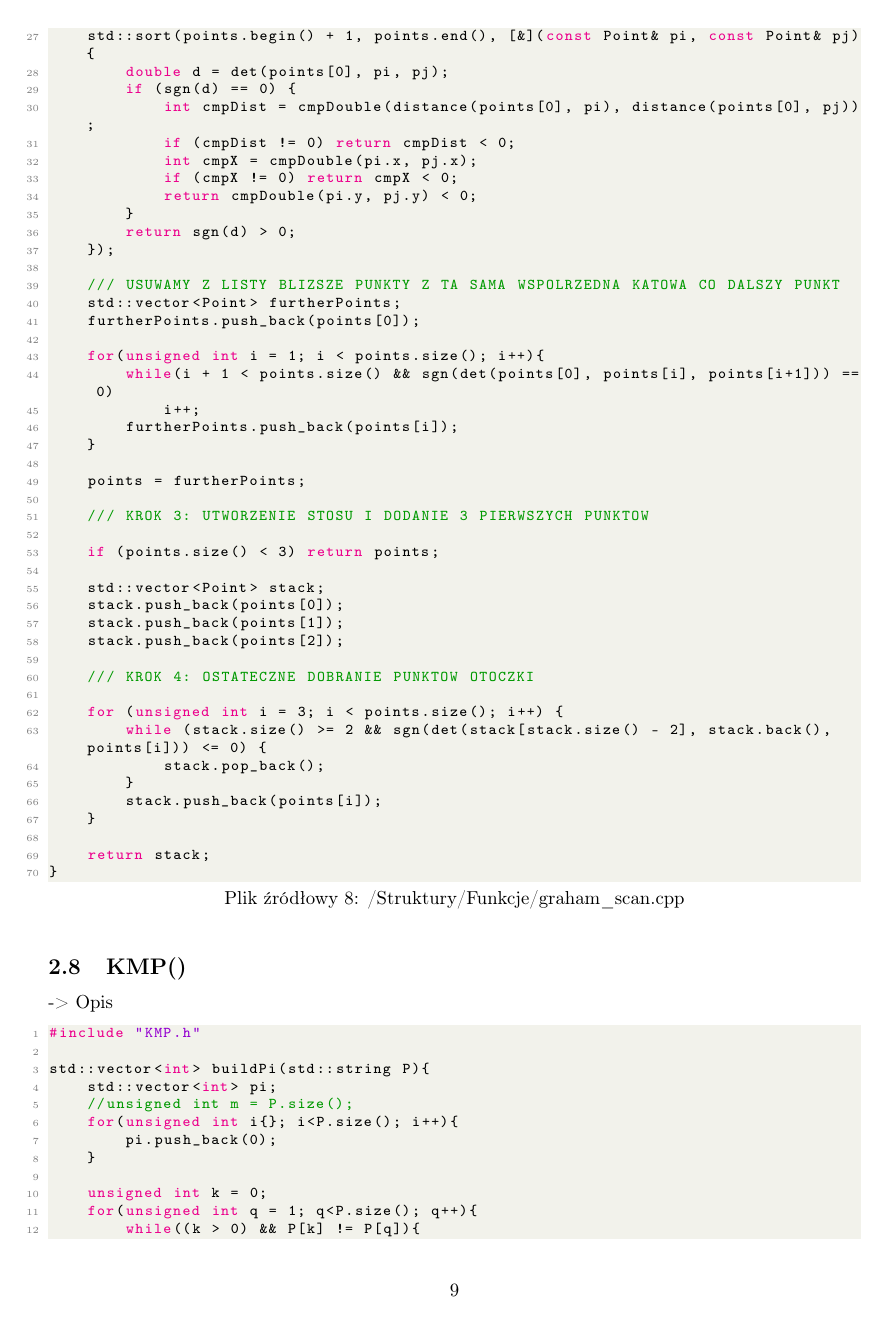
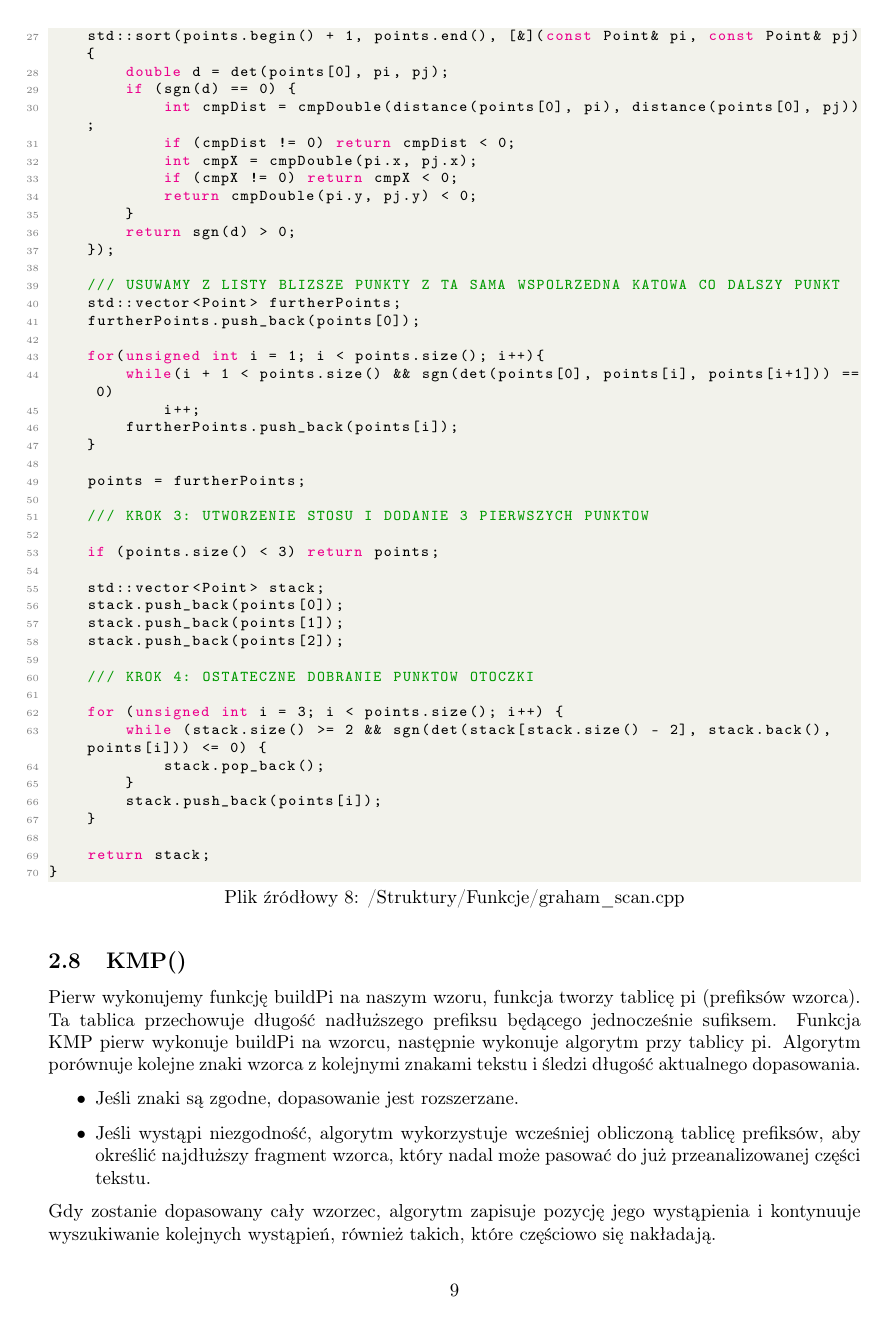
Before and after one commit to kaman33/ASD_II_Projekt, a LaTeX document (Dokumentacja/dokumentacja.tex): page 9 of 55. The pictures show the PDF file Dokumentacja/dokumentacja.pdf that the author committed with the source.

Commit message:
dokumentacja kmp

```diff
--- a/Dokumentacja/dokumentacja.tex
+++ b/Dokumentacja/dokumentacja.tex
@@ -130,7 +130,12 @@ Funkcja implementuje algorytm Grahama do wyznaczenia otoczki wypukłej \\ Pierw
 \lstinputlisting[language=C++, caption={/Struktury/Funkcje/graham\_scan.cpp}]{../Struktury/Funkcje/graham_scan.cpp}
 
 \subsection{KMP()}
--> Opis
+Pierw wykonujemy funkcję buildPi na naszym wzoru, funkcja tworzy tablicę pi (prefiksów wzorca). Ta tablica przechowuje długość nadłuższego prefiksu będącego jednocześnie sufiksem. Funkcja KMP pierw wykonuje buildPi na wzorcu, następnie wykonuje algorytm przy tablicy pi. Algorytm porównuje kolejne znaki wzorca z kolejnymi znakami tekstu i śledzi długość aktualnego dopasowania.
+\begin{itemize}
+    \item Jeśli znaki są zgodne, dopasowanie jest rozszerzane.
+    \item Jeśli wystąpi niezgodność, algorytm wykorzystuje wcześniej obliczoną tablicę prefiksów, aby określić najdłuższy fragment wzorca, który nadal może pasować do już przeanalizowanej części tekstu.
+\end{itemize}
+Gdy zostanie dopasowany cały wzorzec, algorytm zapisuje pozycję jego wystąpienia i kontynuuje wyszukiwanie kolejnych wystąpień, również takich, które częściowo się nakładają.
 \lstinputlisting[language=C++, caption={/Struktury/Funkcje/KMP.cpp}]{../Struktury/Funkcje/KMP.cpp}
 
 
```
Also changed, not shown: Dokumentacja/dokumentacja.pdf.
